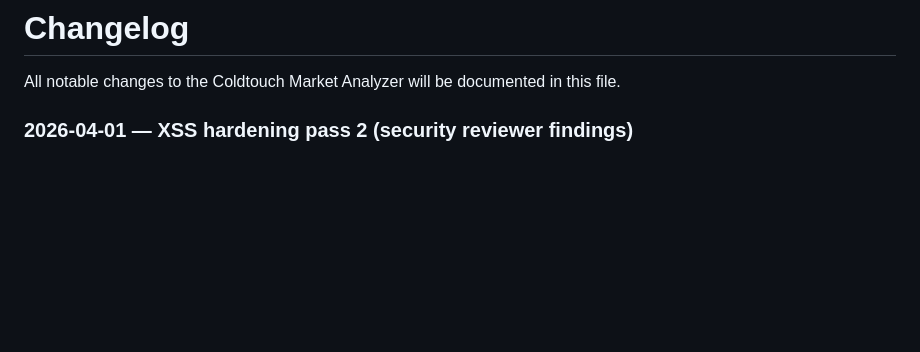
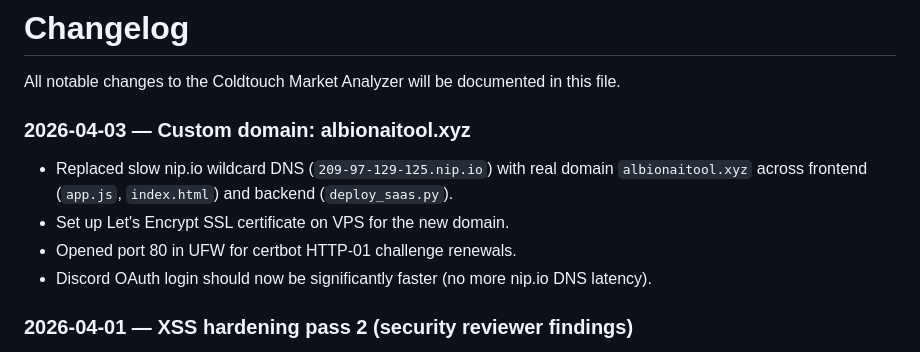
Before and after one commit to coldtouch/coldtouch-market-analyzer, a Markdown page: CHANGELOG.md, the part around the change. Drawn GitHub-style; blank space fills up the shorter version.

Commit message:
Add changelog entry for albionaitool.xyz domain migration
Co-Authored-By: Claude Opus 4.6 <noreply@anthropic.com>

```diff
--- a/CHANGELOG.md
+++ b/CHANGELOG.md
@@ -1,6 +1,13 @@
 # Changelog
 
 All notable changes to the Coldtouch Market Analyzer will be documented in this file.
+
+### 2026-04-03 — Custom domain: albionaitool.xyz
+
+- Replaced slow nip.io wildcard DNS (`209-97-129-125.nip.io`) with real domain `albionaitool.xyz` across frontend (`app.js`, `index.html`) and backend (`deploy_saas.py`).
+- Set up Let's Encrypt SSL certificate on VPS for the new domain.
+- Opened port 80 in UFW for certbot HTTP-01 challenge renewals.
+- Discord OAuth login should now be significantly faster (no more nip.io DNS latency).
 
 ### 2026-04-01 — XSS hardening pass 2 (security reviewer findings)
 
```
